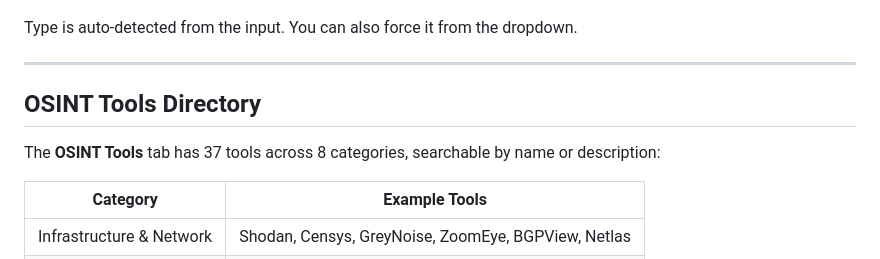
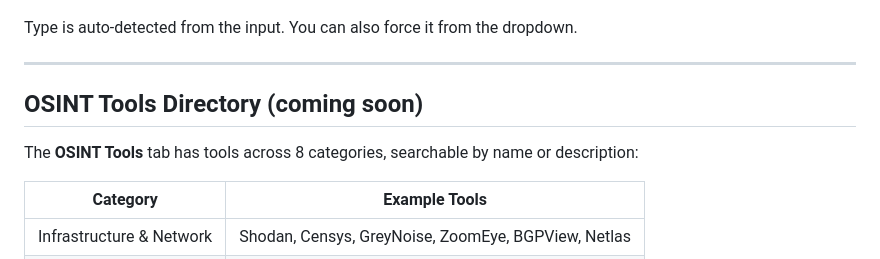
Before and after one commit to Anouny136/Threat-Intel-Platform, a Markdown page: README.md, the part around one of its changes. GitHub-like rendering.

```diff
--- a/README.md
+++ b/README.md
@@ -139,9 +126,9 @@ Type is auto-detected from the input. You can also force it from the dropdown.
 
 ---
 
-## OSINT Tools Directory
+## OSINT Tools Directory (coming soon)
 
-The **OSINT Tools** tab has 37 tools across 8 categories, searchable by name or description:
+The **OSINT Tools** tab has tools across 8 categories, searchable by name or description:
 
 | Category | Example Tools |
 |----------|---------------|
```
Also changed, not shown: other parts of README.md (+2 -15 lines).
